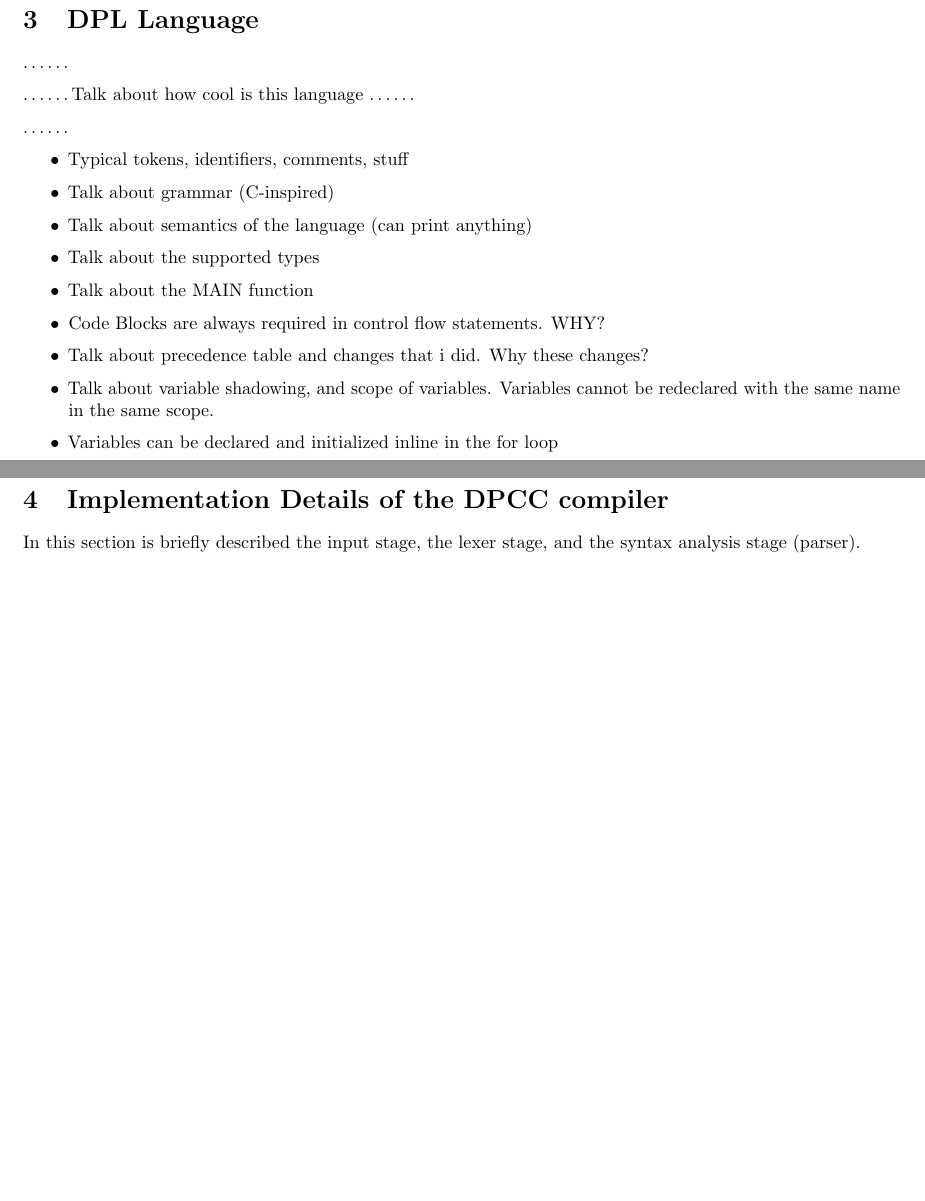
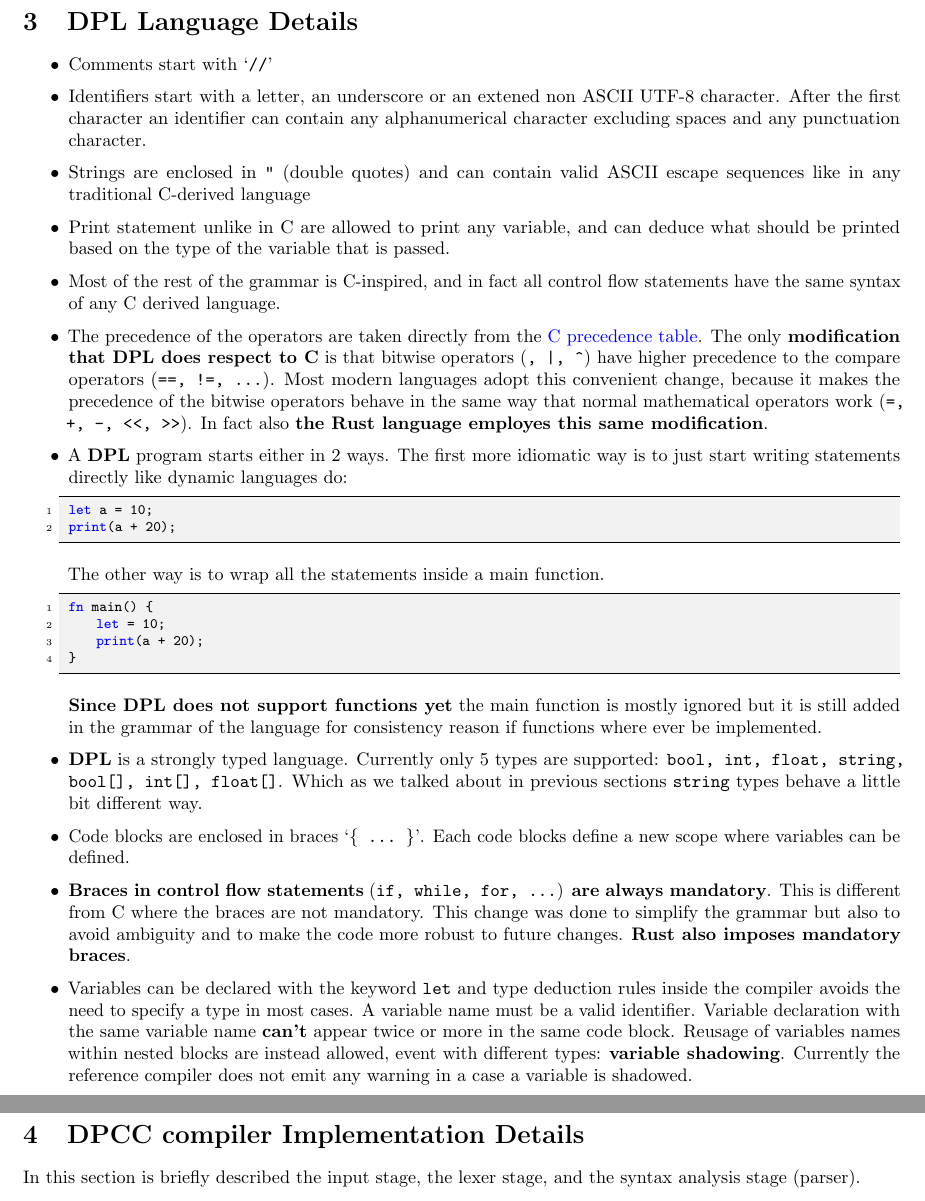
Before and after one commit to dparo/dpcc, a LaTeX document (docs/main.tex): two parts of pages 6 and 7 of 12, joined at a grey line, cut so that both start at the same text, the shorter picture padded with empty space. Compiled offline with pdfLaTeX.

Commit message:
More docs

```diff
--- a/docs/main.tex
+++ b/docs/main.tex
@@ -68,7 +68,7 @@
 }
 
 \lstdefinelanguage{DPL}{
-    keywords={ print, int, float, bool, var, typeof, new, true, false, catch,
+    keywords={ fn, print, int, float, bool, var, typeof, new, true, false, catch,
         function, return, null, catch, switch, let, var, if, of, in,
     for, while, do, else, case, break, const},
     keywordstyle=\color{blue}\bfseries,
@@ -377,30 +374,56 @@ otherwise the compiler will complain with either warnings or errors.
 
 \clearpage
 
-\section{DPL Language}
+\section{DPL Language Details}
+\begin{itemize}
+    \item Comments start with `\texttt{//}'
+    \item Identifiers start with a letter, an underscore or an extened non ASCII UTF-8 character. After the first
+        character an identifier can contain any alphanumerical character excluding spaces and any punctuation character.
+    \item Strings are enclosed in \texttt{"} (double quotes) and can contain valid ASCII escape sequences like
+        in any traditional C-derived language
+    \item Print statement unlike in C are allowed to print any variable, and can deduce what should be printed
+        based on the type of the variable that is passed.
+    \item Most of the rest of the grammar is C-inspired, and in fact all control flow statements have
+        the same syntax of any C derived language.
+    \item The precedence of the operators are taken directly from the \urlref{https://en.cppreference.com/w/c/language/operator_precedence}{C precedence table}.
+        The only \textbf{modification that DPL does respect to C} is that bitwise operators (\texttt{&, |, \^})
+        have higher precedence to the compare operators (\texttt{==, !=, \dots}). Most modern languages
+        adopt this convenient change, because it makes the precedence of the bitwise operators behave in the same
+        way that normal mathematical operators work (\texttt{=, +, -, <<, >>}).
+        In fact also \textbf{the Rust language employes this same modification}.
+    \item A \textbf{DPL} program starts either in 2 ways. The first more idiomatic way is to just start
+        writing statements directly like dynamic languages do:
+        \begin{lstlisting}[language=DPL]
+let a = 10;
+print(a + 20);
+        \end{lstlisting}
+
+        The other way is to wrap all the statements inside a main function.
+
+        \begin{lstlisting}[language=DPL]
+fn main() {
+    let = 10;
+    print(a + 20);
+}
+        \end{lstlisting}
+
+    \textbf{Since DPL does not support functions yet} the main function is mostly ignored but it is still
+    added in the grammar of the language for consistency reason if functions where ever be implemented.
+    \item \textbf{DPL} is a strongly typed language. Currently only 5 types are supported: \texttt{bool, int, float, string, bool[], int[], float[]}. Which
+        as we talked about in previous sections \texttt{string} types behave a little bit different way.
 
 
-\dots \dots
+    \item Code blocks are enclosed in braces `\texttt{\{ \dots \ \}}'. Each code blocks define a new scope where variables can
+        be defined.
+    \item \textbf{Braces in control flow statements} (\texttt{if, while, for, \dots}) \textbf{are always mandatory}. This is different from C where the braces are not mandatory. This change was done to simplify the grammar but also to avoid ambiguity and to make the code more robust to future changes.
+        \textbf{Rust also imposes mandatory braces}.
 
-\dots \dots Talk about how cool is this language \dots \dots
+    \item Variables can be declared with the keyword \texttt{let} and type deduction rules inside the compiler avoids the need to specify a type in most cases. A variable name must be a valid identifier. Variable declaration with the same variable name \textbf{can't} appear twice or more in the same code block. Reusage of variables names within nested blocks are instead allowed, event with different types: \textbf{variable shadowing}. Currently the reference compiler does not emit any warning in a case a variable is shadowed.
 
-\dots \dots
-
-
-\begin{itemize}
-    \item Typical tokens, identifiers, comments, stuff
-    \item Talk about grammar (C-inspired)
-    \item Talk about semantics of the language (can print anything)
-    \item Talk about the supported types
-    \item Talk about the MAIN function
-    \item Code Blocks are always required in control flow statements. WHY?
-    \item Talk about precedence table and changes that i did. Why these changes?
-    \item Talk about variable shadowing, and scope of variables. Variables cannot be redeclared with the same name in the same scope.
-    \item Variables can be declared and initialized inline in the for loop
 \end{itemize}
 
 \clearpage
-\section{Implementation Details of the DPCC compiler}
+\section{DPCC compiler Implementation Details}
 
 In this section is briefly described the input stage, the lexer stage, and the syntax analysis stage (parser).
 
```
Also changed, not shown: docs/main.pdf, docs/main.tex (15 more changed lines).
